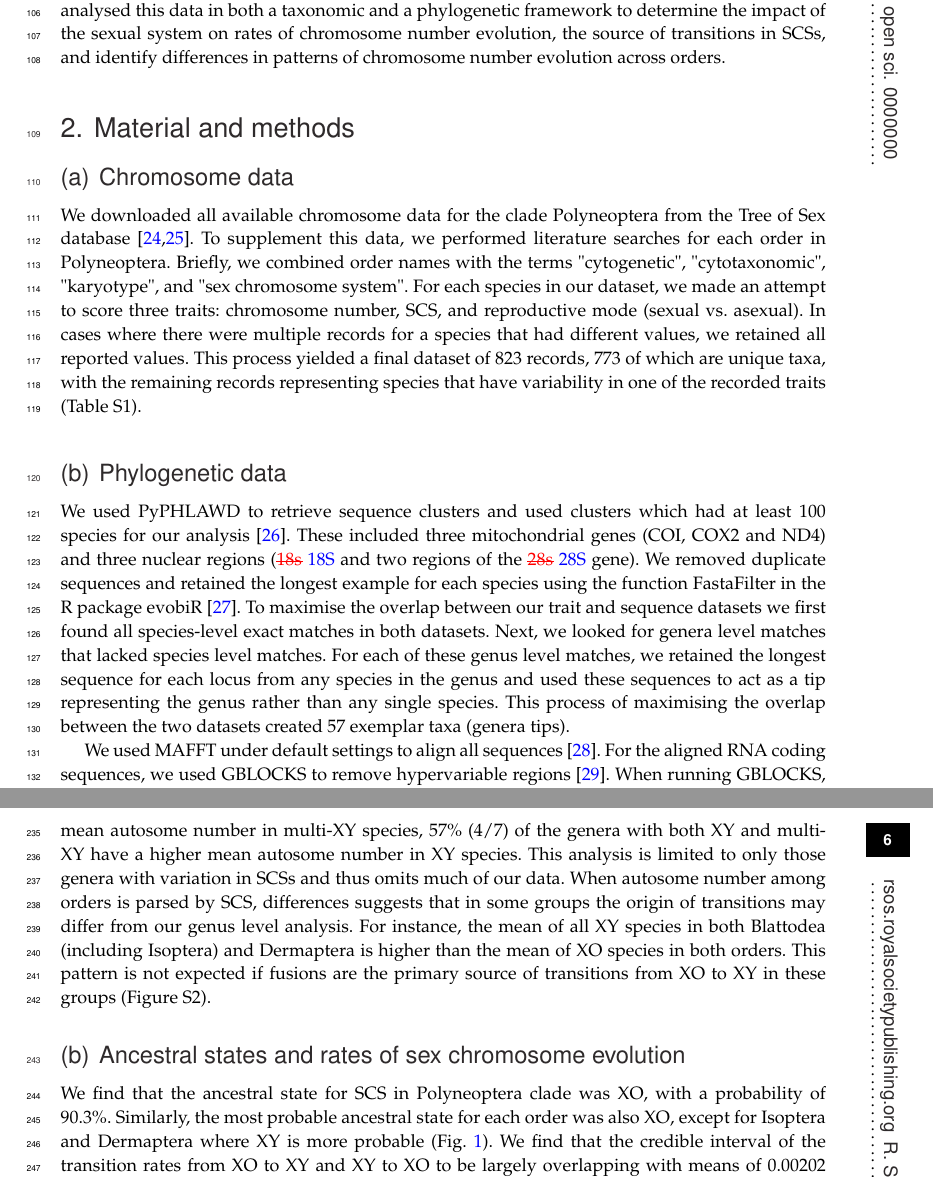
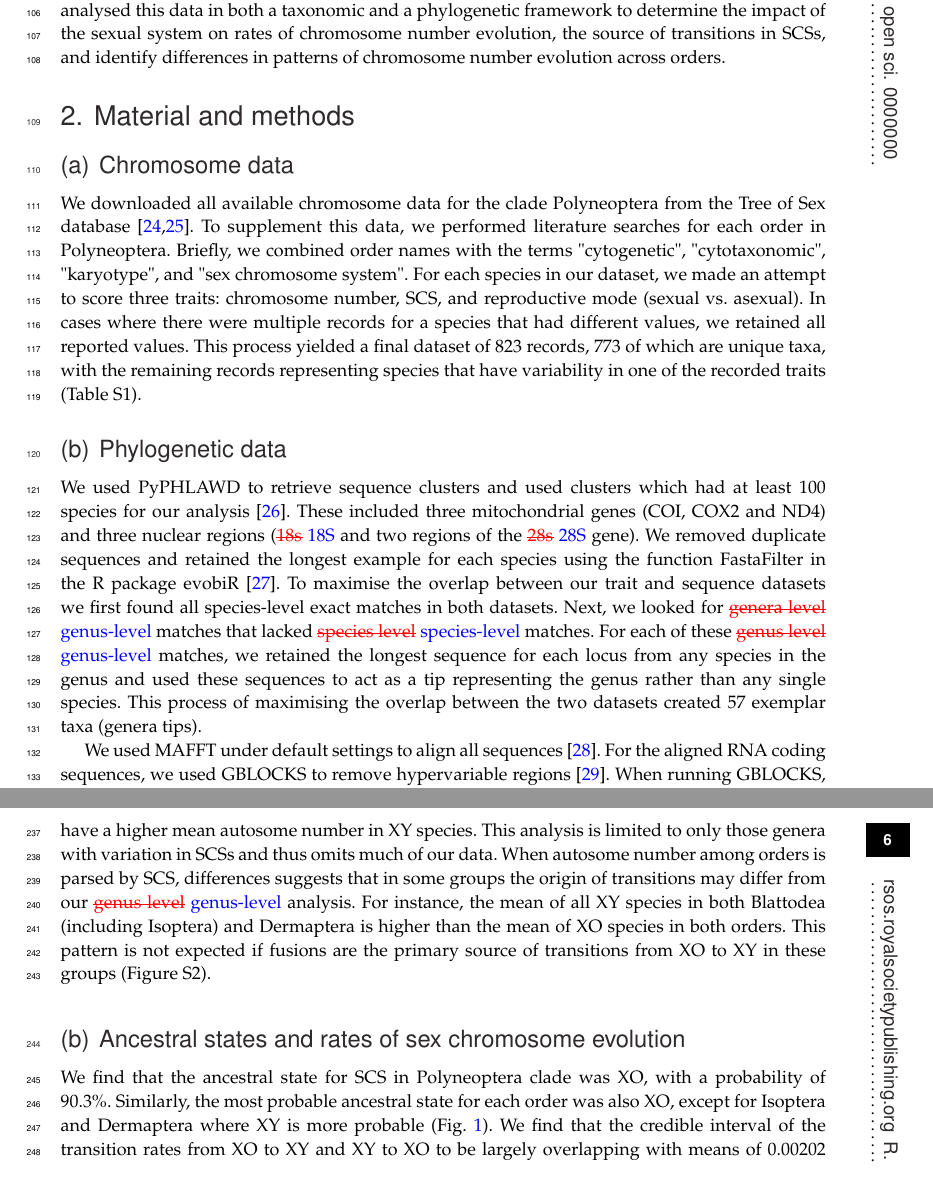
Before and after one commit to Tsylvester8/ProcB-polyneoptera---with-track-changes, a LaTeX document (Author_tex.tex): two parts of pages 3 and 6 of 16, joined at a grey line, cut so that both start at the same text. Compiled offline with pdfLaTeX.

Commit message:
R2.4 species level and genus level to species-level and genus-level

```diff
--- a/Author_tex.tex
+++ b/Author_tex.tex
@@ -132,8 +132,8 @@ We used PyPHLAWD to retrieve sequence clusters and used clusters which had at le
 These included three mitochondrial genes (COI, COX2 and ND4) and three nuclear regions (\textcolor{red}{\st{18s}} \textcolor{blue}{18S} and two regions of the \textcolor{red}{\st{28s}} \textcolor{blue}{28S} gene).
 We removed duplicate sequences and retained the longest example for each species using the function FastaFilter in the R package evobiR \cite{blackmon2015evobir}.
 To maximise the overlap between our trait and sequence datasets we first found all species-level exact matches in both datasets.
-Next, we looked for genera level matches that lacked species level matches.
-For each of these genus level matches, we retained the longest sequence for each locus from any species in the genus and used these sequences to act as a tip representing the genus rather than any single species.
+Next, we looked for \textcolor{red}{\st{genera level}} \textcolor{blue}{genus-level} matches that lacked \textcolor{red}{\st{species level}} \textcolor{blue}{species-level} matches.
+For each of these \textcolor{red}{\st{genus level}} \textcolor{blue}{genus-level} matches, we retained the longest sequence for each locus from any species in the genus and used these sequences to act as a tip representing the genus rather than any single species.
 This process of maximising the overlap between the two datasets created 57 exemplar taxa (genera tips).
 
 We used MAFFT under default settings to align all sequences \cite{katoh2013mafft}.
@@ -224,7 +224,7 @@ Of the 16 genera with both XO and XY species, 94\% (16/17) show a lower mean chr
 However, we find support for both fusions and fissions leading to transitions from XY to multi-XY.
 While 43\% (3/7) of the genera with both XY and multi-XY have a higher mean autosome number in multi-XY species, 57\% (4/7) of the genera with both XY and multi-XY have a higher mean autosome number in XY species.
 This analysis is limited to only those genera with variation in SCSs and thus omits much of our data.
-When autosome number among orders is parsed by SCS, differences suggests that in some groups the origin of transitions may differ from our genus level analysis.
+When autosome number among orders is parsed by SCS, differences suggests that in some groups the origin of transitions may differ from our \textcolor{red}{\st{genus level}} \textcolor{blue}{genus-level} analysis.
 For instance, the mean of all XY species in both Blattodea (including Isoptera) and Dermaptera is higher than the mean of XO species in both orders.
 This pattern is not expected if fusions are the primary source of transitions from XO to XY in these groups (Figure S2).
 
```
